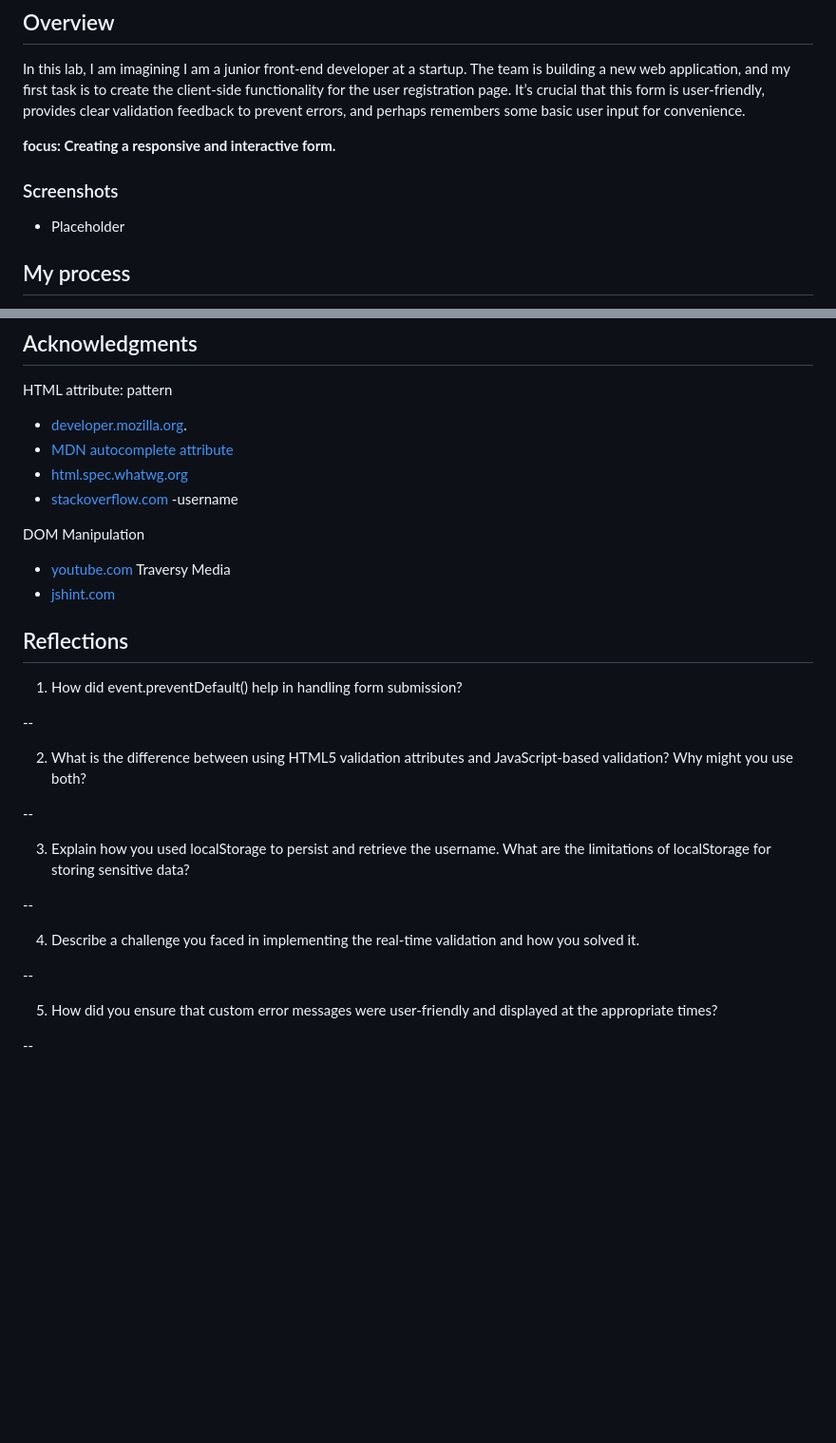
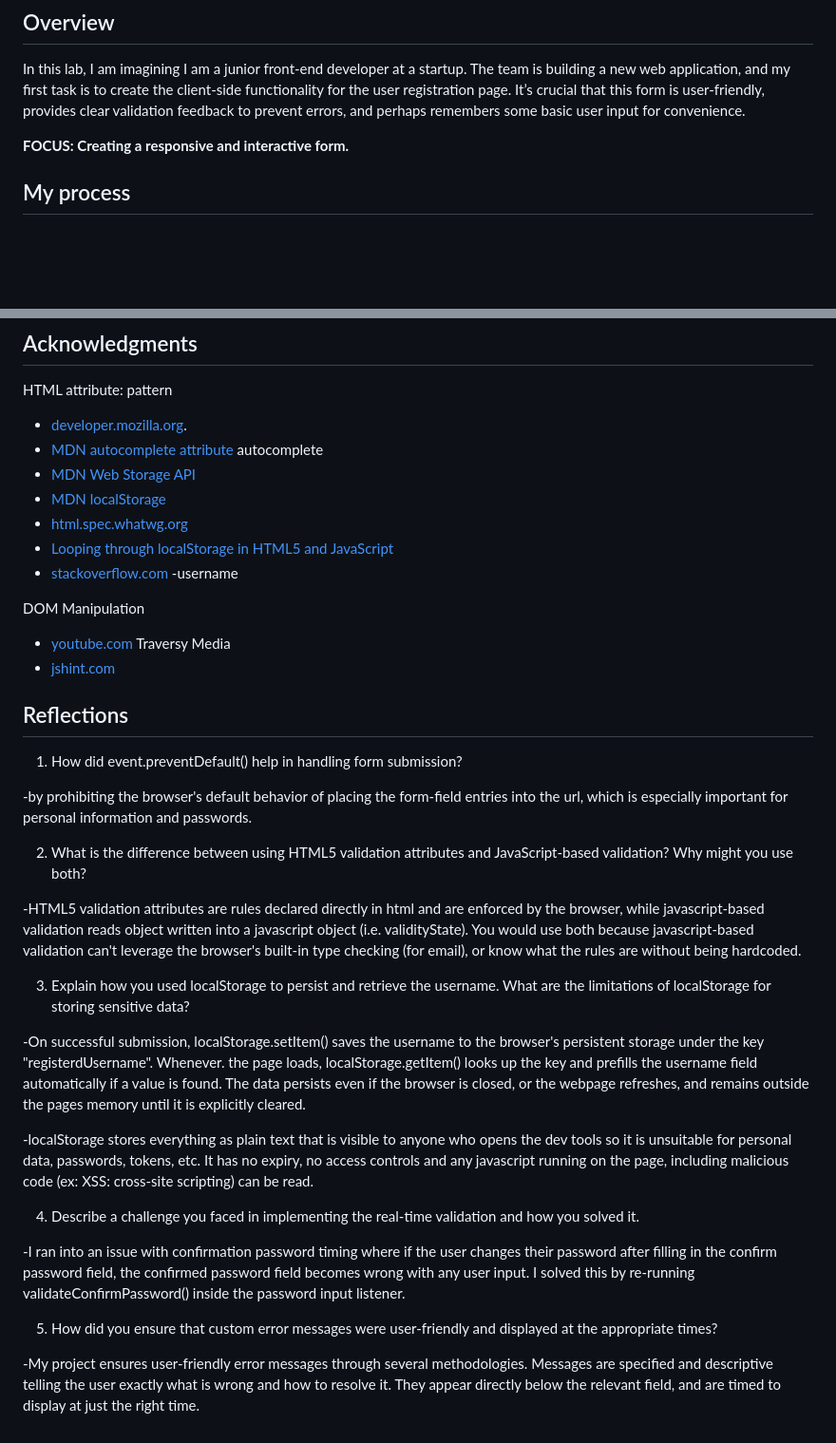
Before and after one commit to zstem001hz-droid/interactive-registration-form, a Markdown page: readme.md, 2 parts joined by grey strips. Shown at 95% size. GitHub-like rendering; blank space fills up the shorter version.

Commit message:
Reflections

```diff
--- a/readme.md
+++ b/readme.md
@@ -17,11 +17,7 @@ Building an interactive user registration form applying my knowledge of DOM mani
 ## Overview
 In this lab, I am imagining I am a junior front-end developer at a startup. The team is building a new web application, and my first task is to create the client-side functionality for the user registration page. It’s crucial that this form is user-friendly, provides clear validation feedback to prevent errors, and perhaps remembers some basic user input for convenience.
 
-**focus: Creating a responsive and interactive form.**
-
-### Screenshots
-
-  - Placeholder
+**FOCUS: Creating a responsive and interactive form.**
 
 ## My process
 
@@ -68,8 +65,11 @@ Zac White
 
 HTML attribute: pattern
   - [developer.mozilla.org](https://developer.mozilla.org/en-US/docs/Web/HTML/Reference/Attributes/pattern).
-  - [MDN autocomplete attribute](https://developer.mozilla.org/en-US/docs/Web/HTML/Reference/Attributes/autocomplete)
+  - [MDN autocomplete attribute](https://developer.mozilla.org/en-US/docs/Web/HTML/Reference/Attributes/autocomplete) autocomplete
+  - [MDN Web Storage API](https://developer.mozilla.org/en-US/docs/Web/API/Web_Storage_API)
+  - [MDN localStorage](https://developer.mozilla.org/en-US/docs/Web/API/Window/localStorage)
   - [html.spec.whatwg.org](html.spec.whatwg.org)
+  - [Looping through localStorage in HTML5 and JavaScript](https://stackoverflow.com/questions/3138564/looping-through-localstorage-in-html5-and-javascript#3138591)
   - [stackoverflow.com](https://stackoverflow.com/questions/19619428/html5-form-validation-pattern-alphanumeric-with-spaces) -username
 
 DOM Manipulation
@@ -80,20 +80,22 @@ DOM Manipulation
 
 1. How did event.preventDefault() help in handling form submission?
 
---
+-by prohibiting the browser's default behavior of placing the form-field entries into the url, which is especially important for personal information and passwords.
 
 2. What is the difference between using HTML5 validation attributes and JavaScript-based validation? Why might you use both?
 
---
+-HTML5 validation attributes are rules declared directly in html and are enforced by the browser, while javascript-based validation reads object written into a javascript object (i.e. validityState). You would use both because javascript-based validation can't leverage the browser's built-in type checking (for email), or know what the rules are without being hardcoded.
 
 3. Explain how you used localStorage to persist and retrieve the username. What are the limitations of localStorage for storing sensitive data?
 
---
+-On successful submission, localStorage.setItem() saves the username to the browser's persistent storage under the key "registerdUsername". Whenever. the page loads, localStorage.getItem() looks up the key and prefills the username field automatically if a value is found. The data persists even if the browser is closed, or the webpage refreshes, and remains outside the pages memory until it is explicitly cleared.
+
+-localStorage stores everything as plain text that is visible to anyone who opens the dev tools so it is unsuitable for personal data, passwords, tokens, etc. It has no expiry, no access controls and any javascript running on the page, including malicious code (ex: XSS: cross-site scripting) can be read.
 
 4. Describe a challenge you faced in implementing the real-time validation and how you solved it.
 
---
+-I ran into an issue with confirmation password timing where if the user changes their password after filling in the confirm password field, the confirmed password field becomes wrong with any user input. I solved this by re-running validateConfirmPassword() inside the password input listener.
 
 5. How did you ensure that custom error messages were user-friendly and displayed at the appropriate times?
 
---
+-My project ensures user-friendly error messages through several methodologies. Messages are specified and descriptive telling the user exactly what is wrong and how to resolve it. They appear directly below the relevant field, and are timed to display at just the right time.
```
Also changed, not shown: other parts of readme.md (+6 -5 lines).
